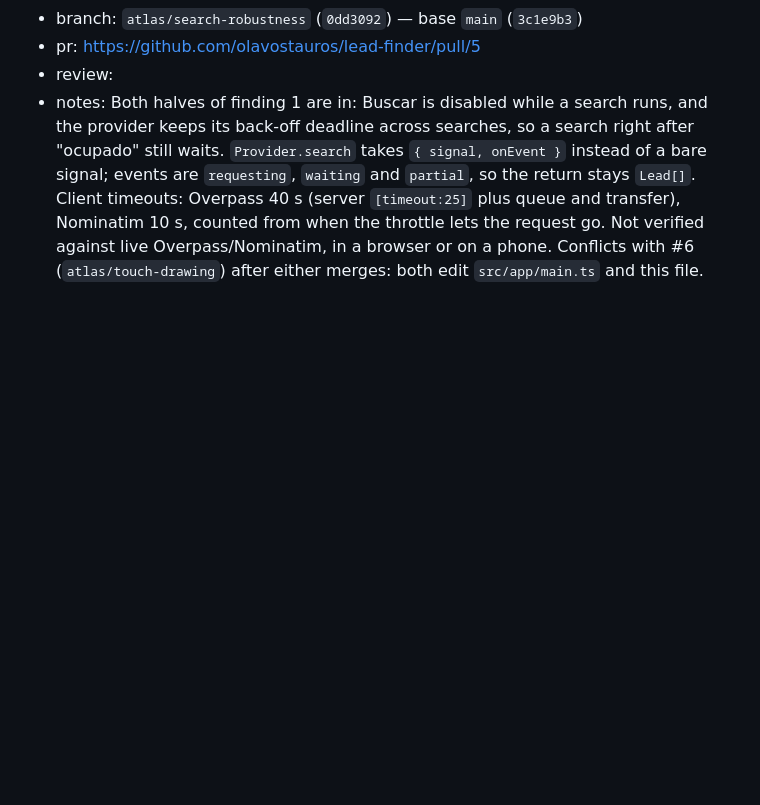
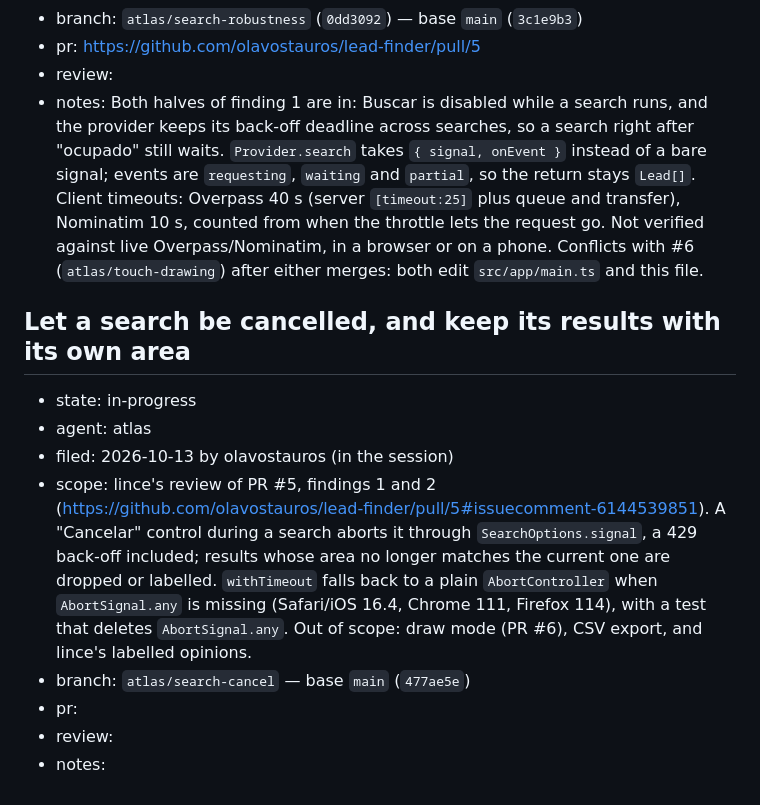
Before and after one commit to olavostauros/lead-finder, a Markdown page: leads/notes/work-queue.md, the part around the change. Drawn GitHub-style; blank space fills up the shorter version.

Commit message:
docs(leads): queue entry for atlas/search-cancel is in-progress

```diff
--- a/leads/notes/work-queue.md
+++ b/leads/notes/work-queue.md
@@ -58,3 +58,13 @@ Entry shape:
 - pr: https://github.com/olavostauros/lead-finder/pull/5
 - review:
 - notes: Both halves of finding 1 are in: Buscar is disabled while a search runs, and the provider keeps its back-off deadline across searches, so a search right after "ocupado" still waits. `Provider.search` takes `{ signal, onEvent }` instead of a bare signal; events are `requesting`, `waiting` and `partial`, so the return stays `Lead[]`. Client timeouts: Overpass 40 s (server `[timeout:25]` plus queue and transfer), Nominatim 10 s, counted from when the throttle lets the request go. Not verified against live Overpass/Nominatim, in a browser or on a phone. Conflicts with #6 (`atlas/touch-drawing`) after either merges: both edit `src/app/main.ts` and this file.
+
+## Let a search be cancelled, and keep its results with its own area
+- state: in-progress
+- agent: atlas
+- filed: 2026-10-13 by olavostauros (in the session)
+- scope: lince's review of PR #5, findings 1 and 2 (https://github.com/olavostauros/lead-finder/pull/5#issuecomment-6144539851). A "Cancelar" control during a search aborts it through `SearchOptions.signal`, a 429 back-off included; results whose area no longer matches the current one are dropped or labelled. `withTimeout` falls back to a plain `AbortController` when `AbortSignal.any` is missing (Safari/iOS 16.4, Chrome 111, Firefox 114), with a test that deletes `AbortSignal.any`. Out of scope: draw mode (PR #6), CSV export, and lince's labelled opinions.
+- branch: `atlas/search-cancel` — base `main` (`477ae5e`)
+- pr:
+- review:
+- notes:
```
